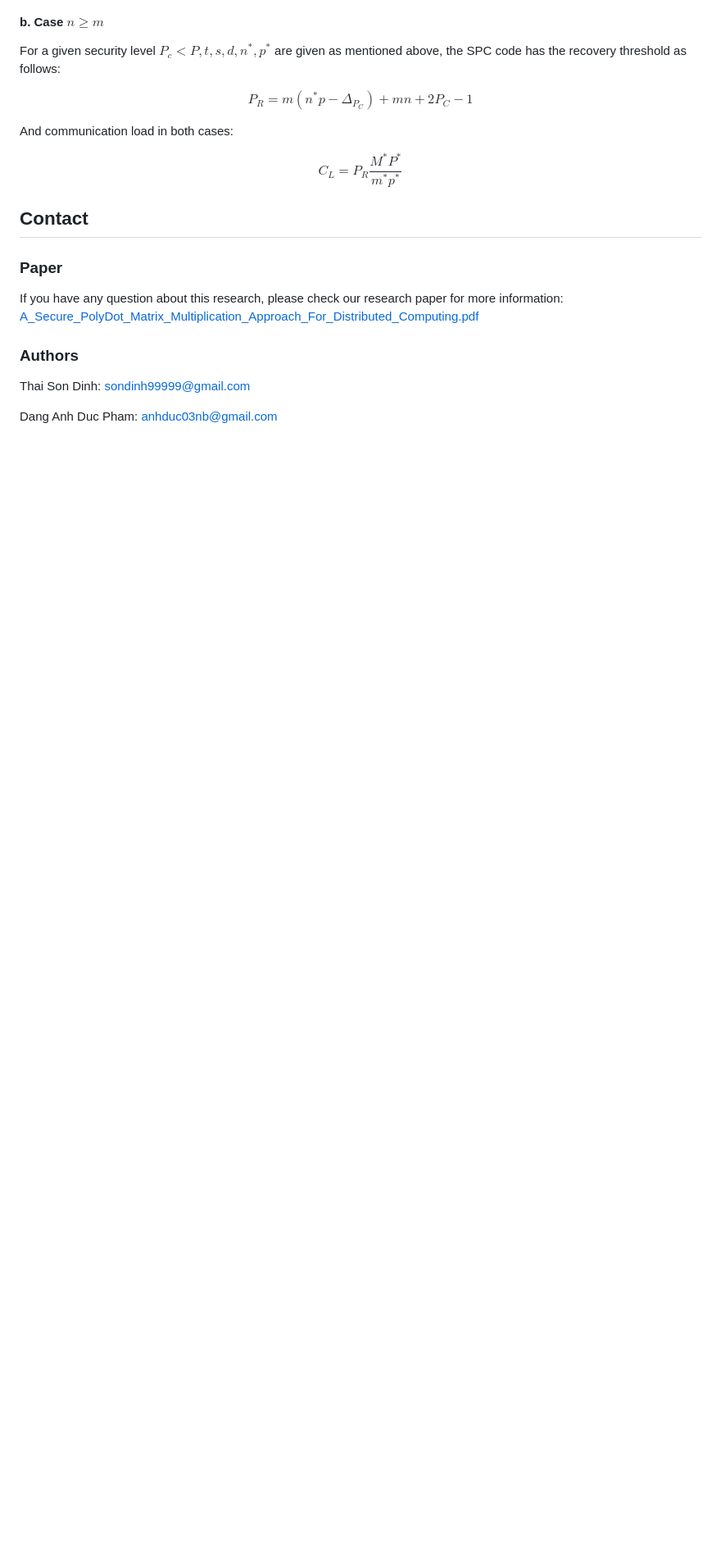
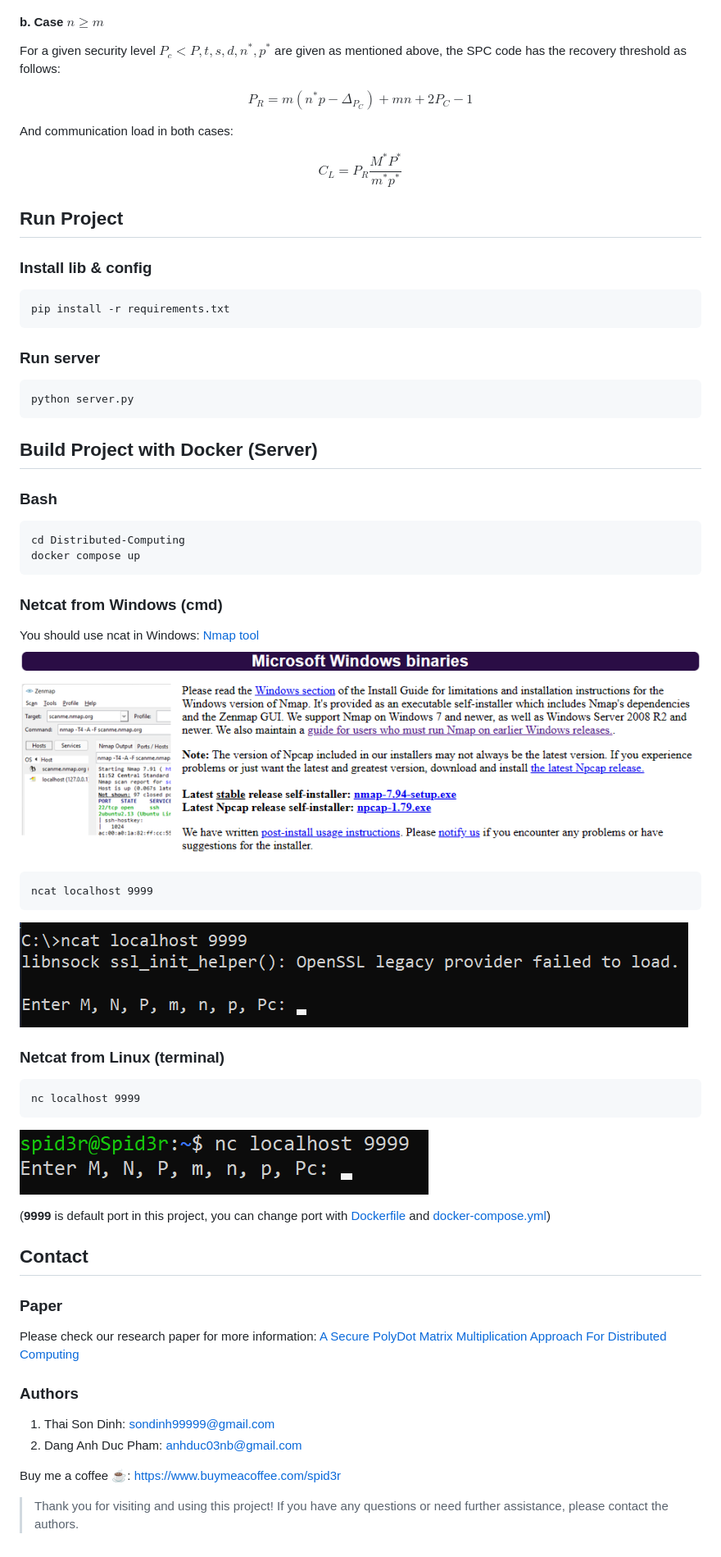
Before and after one commit to sondt1337/Distributed-Computing, a Markdown page: README.md, the part around the change. Shown: that part at 82% size. Drawn GitHub-style; pictures changed too: netcat/image.png (added), netcat/nc.png (added), netcat/ncat.png (added); blank space fills up the shorter version.

Commit message:
Updated manuals and project builds

````diff
--- a/README.md
+++ b/README.md
@@ -269,11 +269,43 @@ And communication load in both cases:
 $$
 C_L = P_R\frac{M^{* }P^{* }}{m^{* }p^{* }}
 $$
+## Run Project
+### Install lib & config
+```
+pip install -r requirements.txt
+```
+### Run server
+```
+python server.py
+```
 
+## Build Project with Docker (Server)
+### Bash
+```
+cd Distributed-Computing
+docker compose up
+```
+### Netcat from Windows (cmd)
+You should use ncat in Windows: [Nmap tool](https://nmap.org/download.html)
+![](netcat/image.png)
+```
+ncat localhost 9999
+```
+![](netcat/ncat.png)
+### Netcat from Linux (terminal)
+```
+nc localhost 9999
+```
+![](netcat/nc.png)
+
+(**9999** is default port in this project, you can change port with [Dockerfile](Dockerfile) and [docker-compose.yml](docker-compose.yml))
 ## Contact
 ### Paper
-If you have any question about this research, please check our research paper for more information: [A_Secure_PolyDot_Matrix_Multiplication_Approach_For_Distributed_Computing.pdf](/Paper-Research/A_Secure_PolyDot_Matrix_Multiplication_Approach_For_Distributed_Computing.pdf)
+Please check our research paper for more information: [A Secure PolyDot Matrix Multiplication Approach For Distributed Computing](/Paper-Research/A_Secure_PolyDot_Matrix_Multiplication_Approach_For_Distributed_Computing.pdf)
 ### Authors
-Thai Son Dinh: sondinh99999@gmail.com
+1. Thai Son Dinh: sondinh99999@gmail.com
+2. Dang Anh Duc Pham: anhduc03nb@gmail.com
 
-Dang Anh Duc Pham: anhduc03nb@gmail.com
+Buy me a coffee ☕: https://www.buymeacoffee.com/spid3r
+
+> Thank you for visiting and using this project! If you have any questions or need further assistance, please contact the authors.
````
